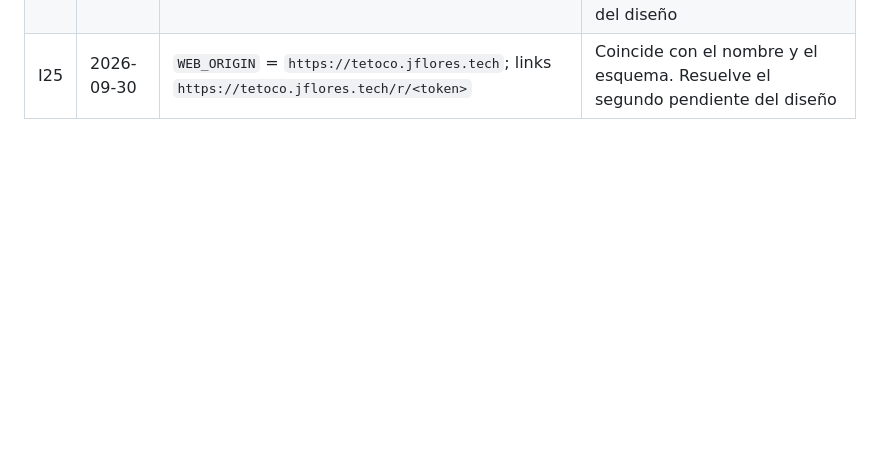
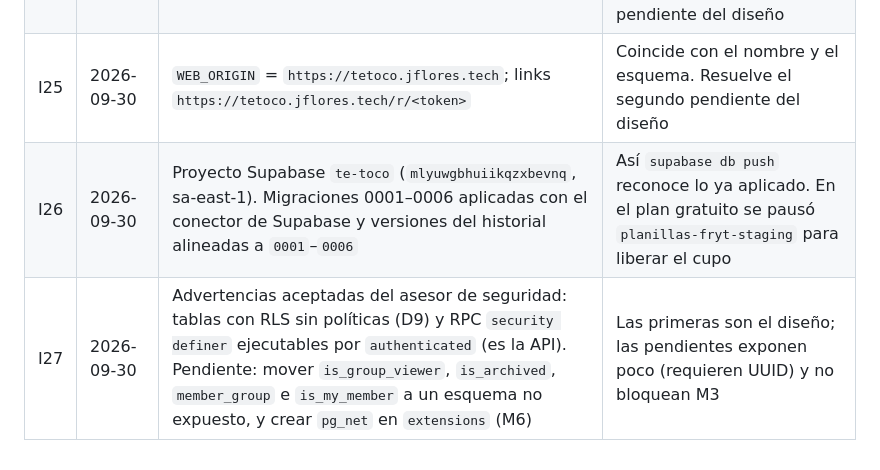
Before and after one commit to j0nvthvn/amigo-secreto, a Markdown page: docs/DECISIONS.md, the part around the change. Drawn GitHub-style; blank space fills up the shorter version.

Commit message:
Proyecto Supabase te-toco y advertencias del asesor
Co-Authored-By: Claude Opus 5.5 <noreply@anthropic.com>

```diff
--- a/docs/DECISIONS.md
+++ b/docs/DECISIONS.md
@@ -29,3 +29,5 @@ Decisiones tomadas durante la implementación en lo que el diseño no dice o dic
 | I23 | 2026-09-30 | La lista de deseos de la persona revelada se lee de `wishlist_items` (RLS) con su `receiver_member_id` | `reveal_result` devuelve solo id y nombre, como indica la API |
 | I24 | 2026-09-30 | Nombre de la app: **Te Tocó**. Paquete Android `tech.jflores.tetoco`, esquema `tetoco` | Es la frase del momento central ("te tocó Camila"), corta y en español de Chile. Resuelve el primer pendiente del diseño |
 | I25 | 2026-09-30 | `WEB_ORIGIN` = `https://tetoco.jflores.tech`; links `https://tetoco.jflores.tech/r/<token>` | Coincide con el nombre y el esquema. Resuelve el segundo pendiente del diseño |
+| I26 | 2026-09-30 | Proyecto Supabase `te-toco` (`mlyuwgbhuiikqzxbevnq`, sa-east-1). Migraciones 0001–0006 aplicadas con el conector de Supabase y versiones del historial alineadas a `0001`–`0006` | Así `supabase db push` reconoce lo ya aplicado. En el plan gratuito se pausó `planillas-fryt-staging` para liberar el cupo |
+| I27 | 2026-09-30 | Advertencias aceptadas del asesor de seguridad: tablas con RLS sin políticas (D9) y RPC `security definer` ejecutables por `authenticated` (es la API). Pendiente: mover `is_group_viewer`, `is_archived`, `member_group` e `is_my_member` a un esquema no expuesto, y crear `pg_net` en `extensions` (M6) | Las primeras son el diseño; las pendientes exponen poco (requieren UUID) y no bloquean M3 |
```
